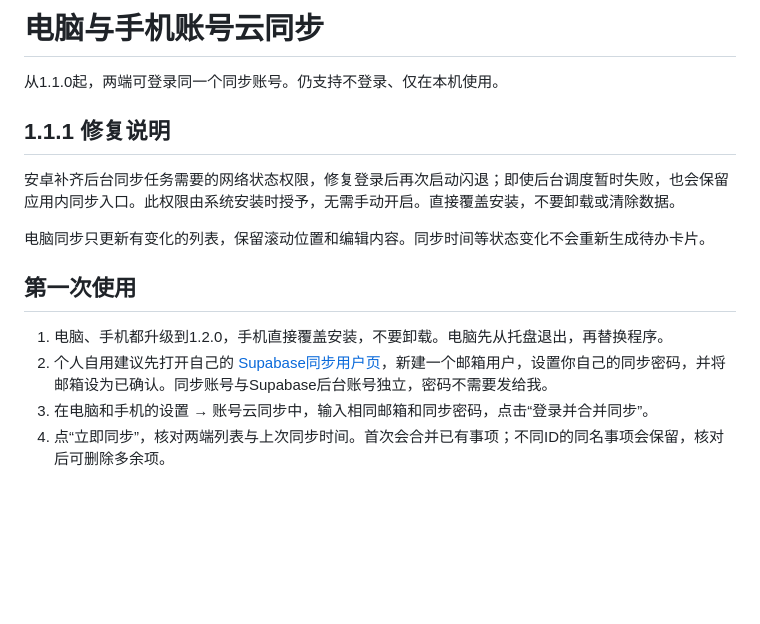
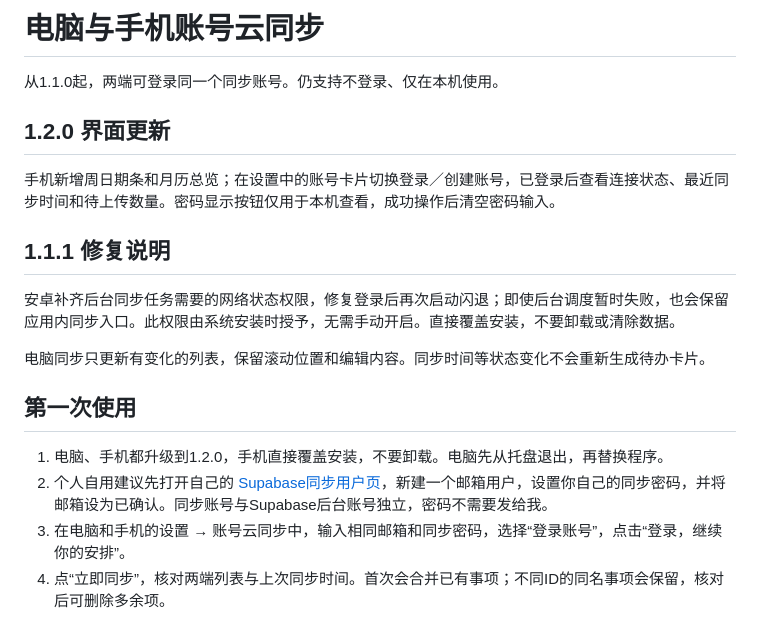
Before and after one commit to bjjjzmzbjf/bjjj-todo, a Markdown page: CLOUD_SYNC.md, the part around the change. Drawn GitHub-style; blank space fills up the shorter version.

Commit message:
Update account setup guide for redesigned sign-in screen

```diff
--- a/CLOUD_SYNC.md
+++ b/CLOUD_SYNC.md
@@ -1,6 +1,10 @@
 # 电脑与手机账号云同步
 
 从1.1.0起，两端可登录同一个同步账号。仍支持不登录、仅在本机使用。
+
+## 1.2.0 界面更新
+
+手机新增周日期条和月历总览；在设置中的账号卡片切换登录／创建账号，已登录后查看连接状态、最近同步时间和待上传数量。密码显示按钮仅用于本机查看，成功操作后清空密码输入。
 
 ## 1.1.1 修复说明
 
@@ -12,7 +16,7 @@
 
 1. 电脑、手机都升级到1.2.0，手机直接覆盖安装，不要卸载。电脑先从托盘退出，再替换程序。
 2. 个人自用建议先打开自己的 [Supabase同步用户页](https://supabase.com/dashboard/project/syjwckfdpzsscxcazpst/auth/users)，新建一个邮箱用户，设置你自己的同步密码，并将邮箱设为已确认。同步账号与Supabase后台账号独立，密码不需要发给我。
-3. 在电脑和手机的设置 → 账号云同步中，输入相同邮箱和同步密码，点击“登录并合并同步”。
+3. 在电脑和手机的设置 → 账号云同步中，输入相同邮箱和同步密码，选择“登录账号”，点击“登录，继续你的安排”。
 4. 点“立即同步”，核对两端列表与上次同步时间。首次会合并已有事项；不同ID的同名事项会保留，核对后可删除多余项。
 
 也可以在软件中点击“注册同步账号”，用Supabase组织成员邮箱收取确认邮件，再登录。免费内置邮件限团队地址，若邮件未送达，使用上述后台创建并确认用户的方式。确认链接跳转页面不影响已完成的邮箱确认，回到软件登录即可。
```
